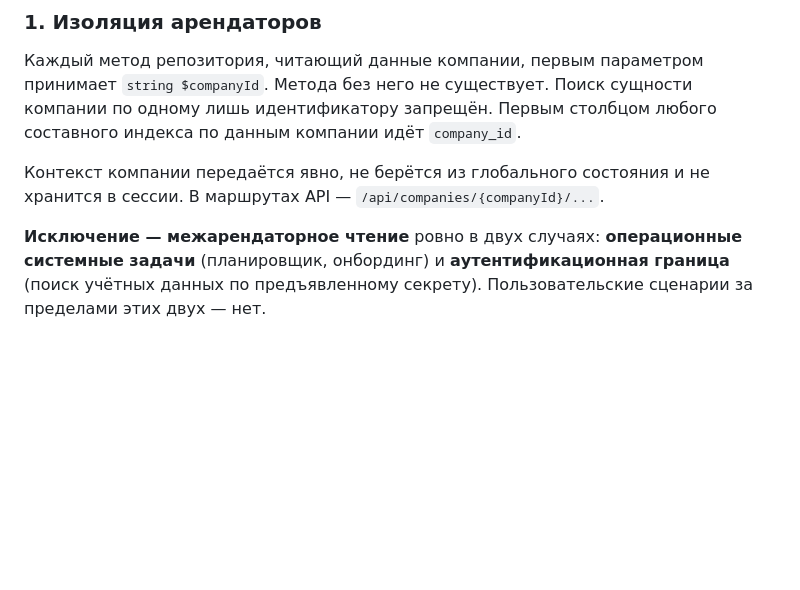
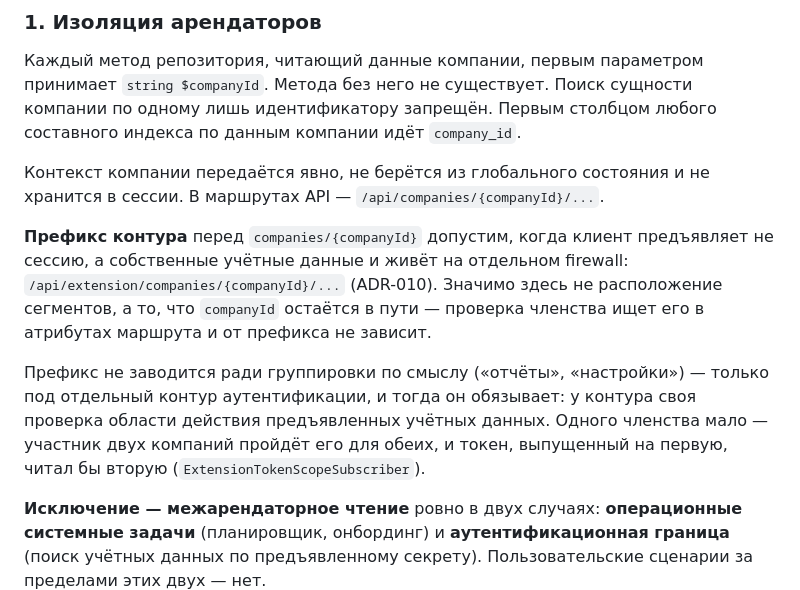
Before and after one commit to pavelsur07/app-service-analytics, a Markdown page: CLAUDE.md, the part around the change. Rendered like a GitHub page; blank space fills up the shorter version.

```diff
--- a/CLAUDE.md
+++ b/CLAUDE.md
@@ -99,6 +99,19 @@ Ingestion     коннекторы к площадкам, raw-слой, расп
 
 Контекст компании передаётся явно, не берётся из глобального состояния
 и не хранится в сессии. В маршрутах API — `/api/companies/{companyId}/...`.
+
+**Префикс контура** перед `companies/{companyId}` допустим, когда клиент
+предъявляет не сессию, а собственные учётные данные и живёт на отдельном
+firewall: `/api/extension/companies/{companyId}/...` (ADR-010). Значимо
+здесь не расположение сегментов, а то, что `companyId` остаётся в пути —
+проверка членства ищет его в атрибутах маршрута и от префикса не зависит.
+
+Префикс не заводится ради группировки по смыслу («отчёты», «настройки») —
+только под отдельный контур аутентификации, и тогда он обязывает:
+у контура своя проверка области действия предъявленных учётных данных.
+Одного членства мало — участник двух компаний пройдёт его для обеих,
+и токен, выпущенный на первую, читал бы вторую
+(`ExtensionTokenScopeSubscriber`).
 
 **Исключение — межарендаторное чтение** ровно в двух случаях:
 **операционные системные задачи** (планировщик, онбординг) и
```
Also changed, not shown: docs/patterns.md (+13 -0 lines).
